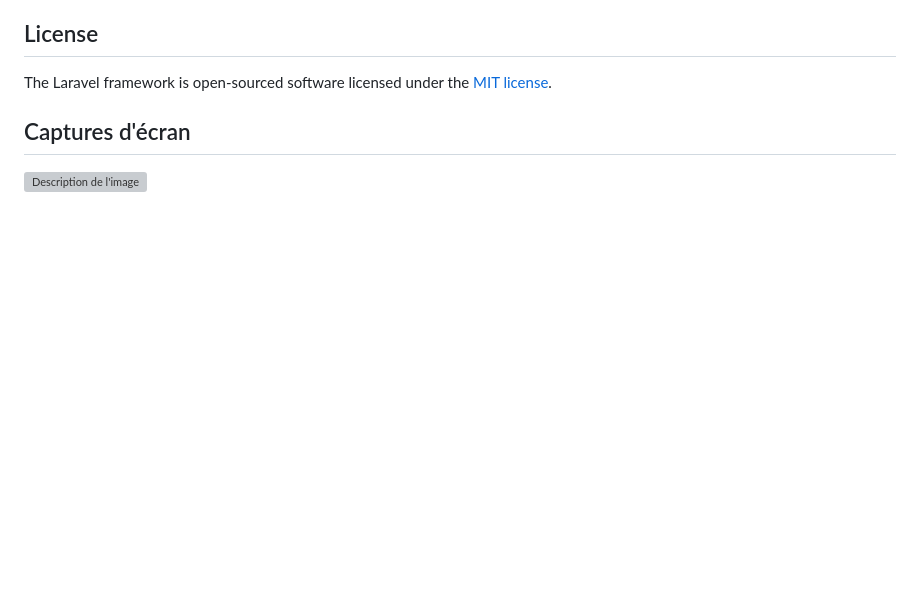
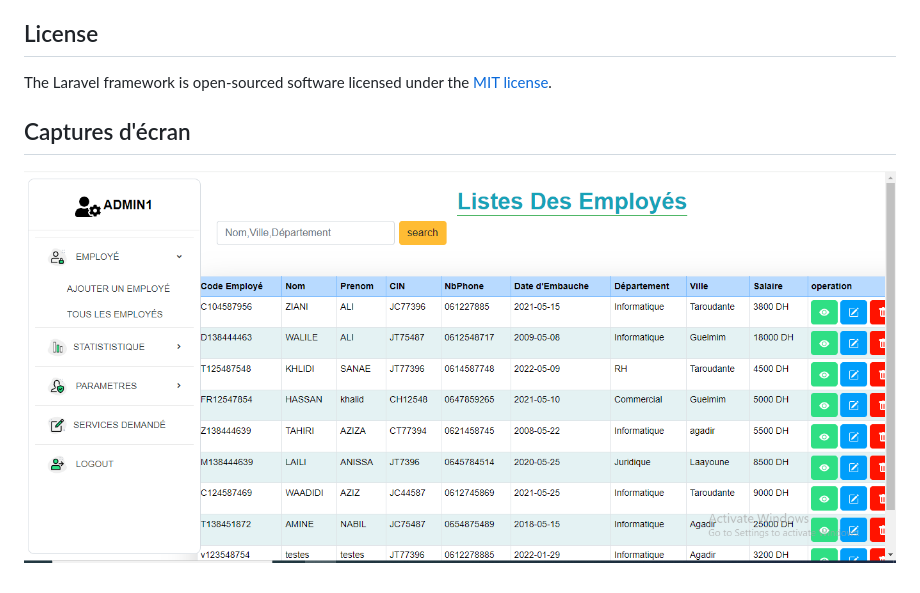
Before and after one commit to ALi169-alt/Projet_Laravel_ACP, a Markdown page: README.md, the part around the change. Drawn GitHub-style; blank space fills up the shorter version; grey boxes are pictures that could not be loaded.

Commit message:
Update README.md
Add_Image

```diff
--- a/README.md
+++ b/README.md
@@ -67,4 +67,4 @@ The Laravel framework is open-sourced software licensed under the [MIT license](
 
 ## Captures d'écran
 
-![Description de l'image](./screenshots/Capture.png)
+![Description de l'image](./screenshots/Capture.PNG)
```
